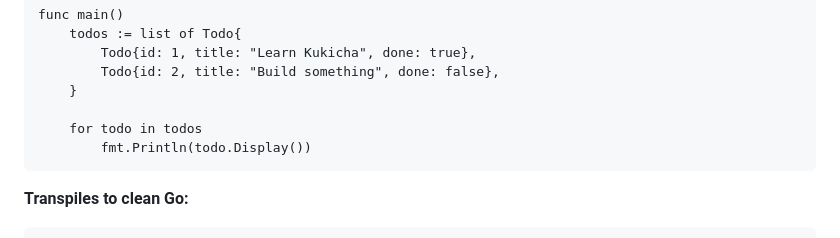
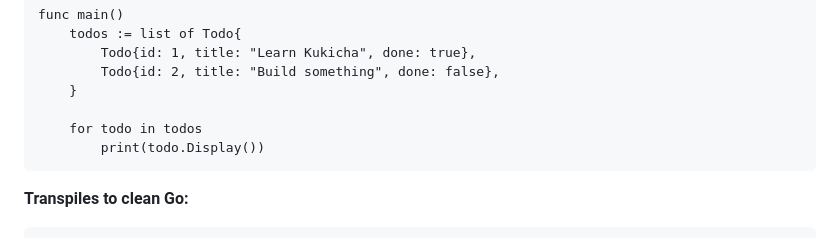
Before and after one commit to duber000/kukicha, a Markdown page: README.md, the part around the change. GitHub-like rendering.

Commit message:
Change fmt.Println to print in README example

````diff
--- a/README.md
+++ b/README.md
@@ -111,7 +111,7 @@ func main()
     }
 
     for todo in todos
-        fmt.Println(todo.Display())
+        print(todo.Display())
 ```
 
 **Transpiles to clean Go:**
````
